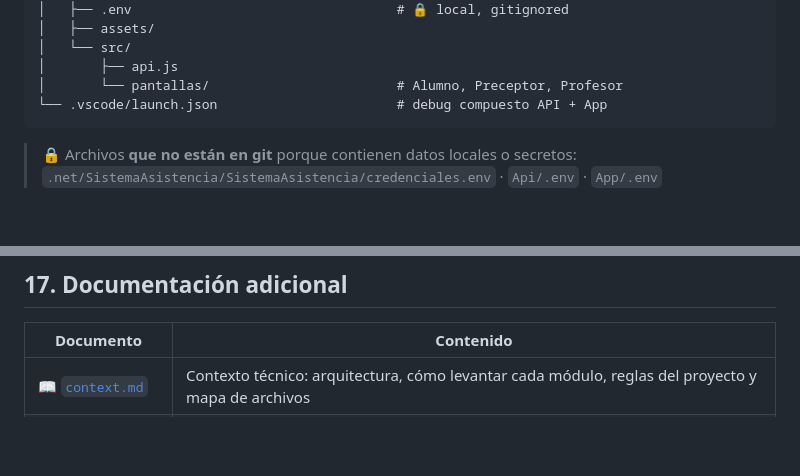
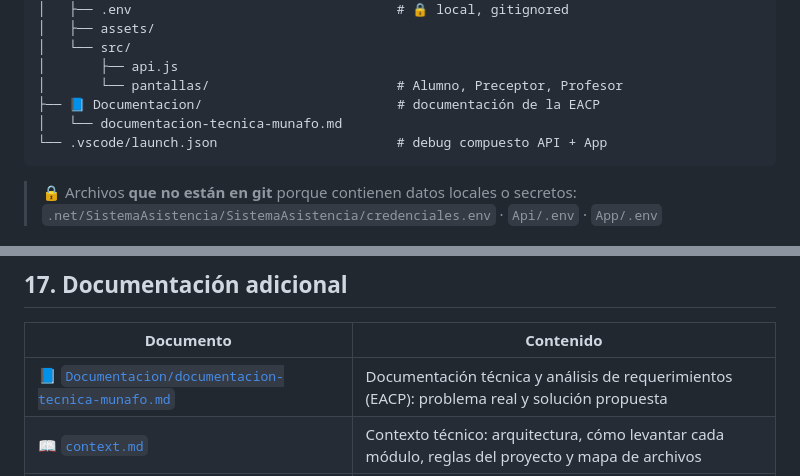
Before and after one commit to JuanI19T/Sistema_Asistencia, a Markdown page: README.md, 2 parts joined by grey strips. Drawn GitHub-style; blank space fills up the shorter version.

````diff
--- a/README.md
+++ b/README.md
@@ -199,6 +199,8 @@ Sistema_Asistencia/
 │   └── src/
 │       ├── api.js
 │       └── pantallas/                        # Alumno, Preceptor, Profesor
+├── 📘 Documentacion/                         # documentación de la EACP
+│   └── documentacion-tecnica-munafo.md
 └── .vscode/launch.json                       # debug compuesto API + App
 ```
 
@@ -479,6 +481,7 @@ graph LR
 
 | Documento | Contenido |
 |---|---|
+| 📘 [`Documentacion/documentacion-tecnica-munafo.md`](Documentacion/documentacion-tecnica-munafo.md) | Documentación técnica y análisis de requerimientos (EACP): problema real y solución propuesta |
 | 📖 [`context.md`](context.md) | Contexto técnico: arquitectura, cómo levantar cada módulo, reglas del proyecto y mapa de archivos |
 | 📖 [`AGENTS.md`](AGENTS.md) | Reglas de trabajo del agente: identidad por rama, seguridad con Git, credenciales y estilo |
 | 🗺️ `Api/index.js` | Índice vivo de endpoints: `GET /` en la API devuelve la lista completa |
````
Also changed, not shown: Documentacion/documentacion-tecnica-munafo.md (added, +169 -0 lines).
